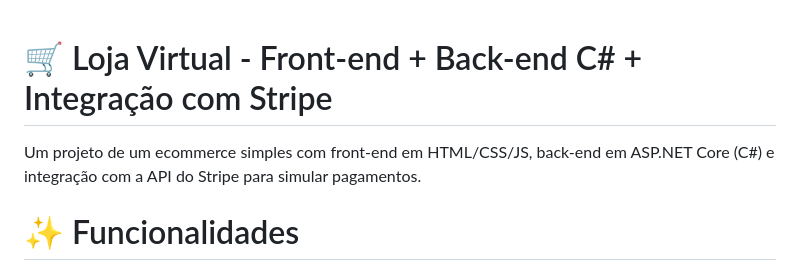
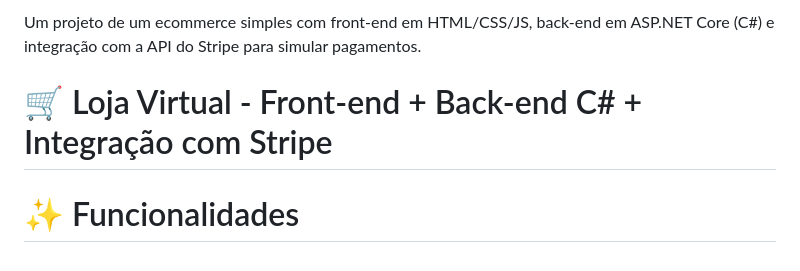
Before and after one commit to JuanSilva085/Simple-Ecommerce.API, a Markdown page: README.md, the part around the change. Rendered like a GitHub page.

```diff
--- a/README.md
+++ b/README.md
@@ -1,6 +1,6 @@
+Um projeto de um ecommerce simples com front-end em HTML/CSS/JS, back-end em ASP.NET Core (C#) e integração com a API do Stripe para simular pagamentos.
+
 # 🛒 Loja Virtual - Front-end + Back-end C# + Integração com Stripe
-
-Um projeto de um ecommerce simples com front-end em HTML/CSS/JS, back-end em ASP.NET Core (C#) e integração com a API do Stripe para simular pagamentos.
 
 # ✨ Funcionalidades
 🖥️ Front-end
```
